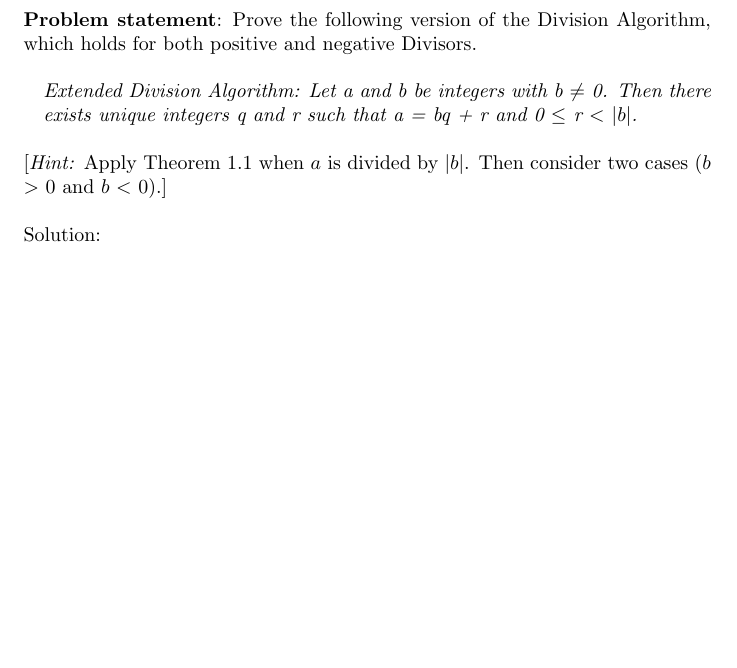
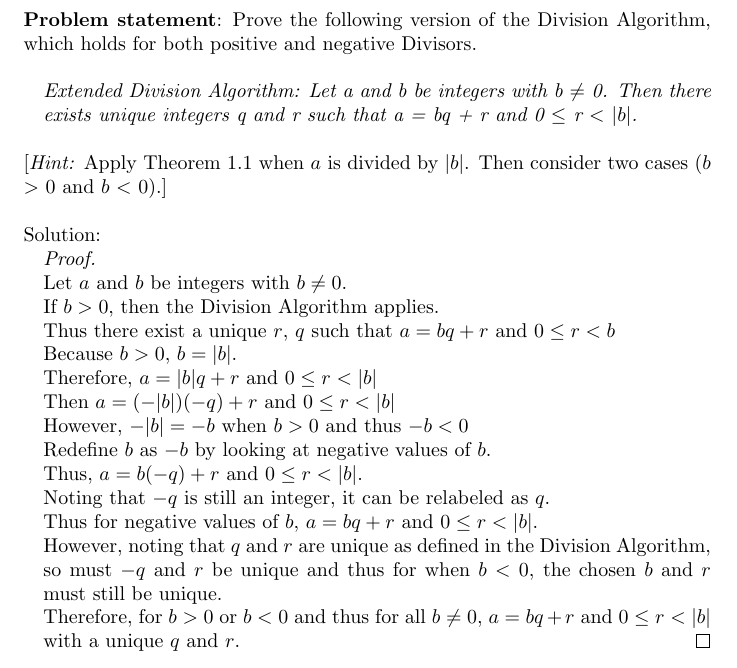
Before and after one commit to amshore/MATH4120, a LaTeX document (Section1-1.tex): part of page 4 of 4, cut so that both start at the same text, the shorter picture padded with empty space. Compiled offline with pdfLaTeX.

Commit message:
Add files via upload

```diff
--- a/Section1-1.tex
+++ b/Section1-1.tex
@@ -135,7 +135,21 @@ Prove the following version of the Division Algorithm, which holds for both posi
 
 Solution:
 \begin{addmargin}[1em]{0em}
-
+\begin{proof} \hfill \break
+Let $a$ and $b$ be integers with $b \neq 0$.
+\\If $b > 0$, then the Division Algorithm applies.
+\\Thus there exist a unique $r$, $q$ such that $a = bq + r$ and $0 \leq r < b$
+\\Because $b > 0$, $b = |b|$.
+\\Therefore, $a = |b|q + r$ and $0 \leq r < |b|$
+\\Then $a = (-|b|)(-q) + r$ and $0 \leq r < |b|$
+\\However, $-|b| = -b$ when $b>0$ and thus $-b < 0$
+\\Redefine $b$ as $-b$ by looking at negative values of $b$.
+\\Thus, $a = b(-q) + r$ and $0 \leq r < |b|$.
+\\Noting that $-q$ is still an integer, it can be relabeled as $q$.
+\\Thus for negative values of $b$, $a = bq + r$ and $0 \leq r < |b|$.
+\\However, noting that $q$ and $r$ are unique as defined in the Division Algorithm, so must $-q$ and $r$ be unique and thus for when $b < 0$, the chosen $b$ and $r$ must still be unique.
+\\Therefore, for $b>0$ or $b<0$ and thus for all $b \neq 0$, $a = bq + r$ and $0 \leq r < |b|$ with a unique $q$ and $r$.
+\end{proof}
 \end{addmargin}
 
 %----------------------------------------------------------------------------------------
```
